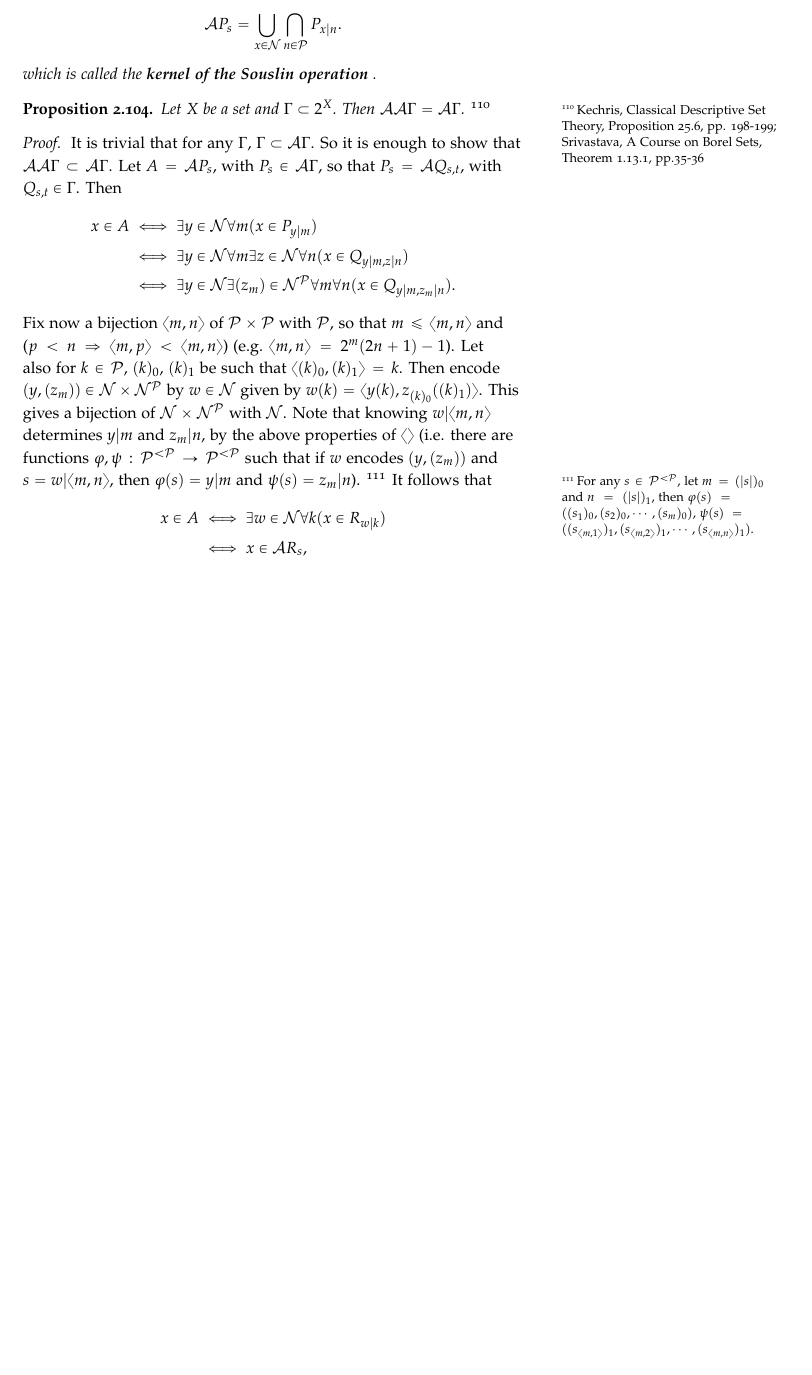
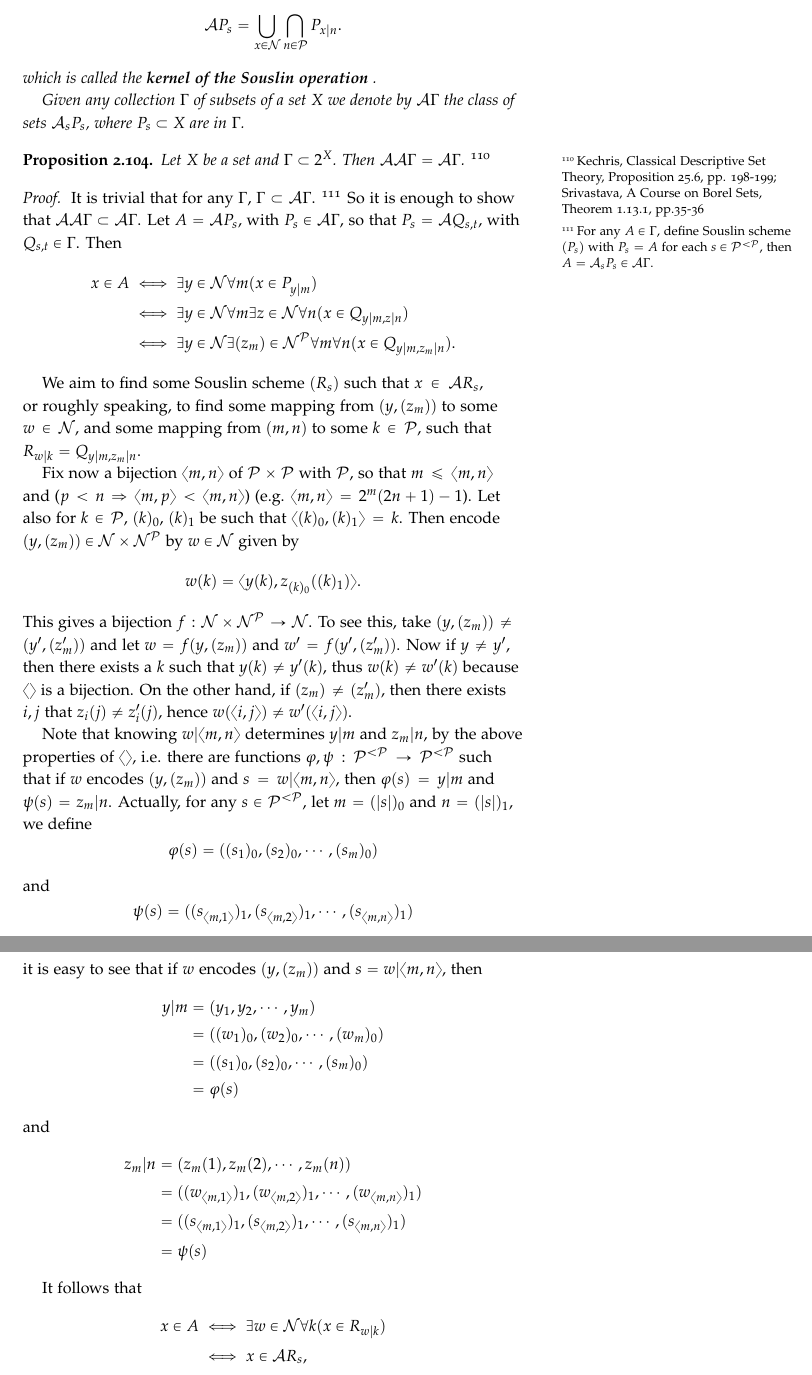
Before and after one commit to simon-song/note_federer, a LaTeX book (note_federer.tex, which reads text/borel.tex): part of page 62 of 75 before the commit and two parts of pages 62 and 63 of 75 after it, the two joined at a grey line, cut so that both start at the same text, the shorter picture padded with empty space. Compiled offline with pdfLaTeX.

Commit message:
update notes on Souslin operation

```diff
--- a/text/borel.tex
+++ b/text/borel.tex
@@ -3091,6 +3091,10 @@ $\mathcal{A}$ applied to such a scheme produces the set
 \]
 which is called the \textbf{kernel of the Souslin operation}
 \index{kernel of the Souslin operation}.
+
+Given any collection $\Gamma$ of subsets of a set $X$ we denote by
+$\mathcal{A} \Gamma$ the class of sets $\mathcal{A}_s P_s$, where
+$P_s \subset X$ are in $\Gamma$.
 \end{definition}
 
 
@@ -3103,8 +3107,13 @@ $\mathcal{A}\mathcal{A}\Gamma=\mathcal{A}\Gamma$.
 \end{proposition}
 %%%%%%%%%%%%%%%%%%%%%%%
 \begin{proof}
-It is trivial that for any $\Gamma$, $\Gamma\subset\mathcal{A}\Gamma$. So it is
-enough to show that
+It is trivial that for any $\Gamma$, $\Gamma\subset\mathcal{A}\Gamma$.
+\footnote{
+  For any $A\in\Gamma$, define Souslin scheme $(P_s)$ with $P_s=A$ for each
+  $s\in \mathcal{P}^{<\mathcal{P}}$, then
+  $A=\mathcal{A}_s P_s\in\mathcal{A}\Gamma$.
+}
+So it is enough to show that
 $\mathcal{A}\mathcal{A}\Gamma\subset \mathcal{A}\Gamma$.
 Let $A=\mathcal{A}P_s$, with $P_s\in\mathcal{A}\Gamma$, so that
 $P_s=\mathcal{A}Q_{s,t}$, with $Q_{s,t}\in\Gamma$. Then
@@ -3116,24 +3125,64 @@ $P_s=\mathcal{A}Q_{s,t}$, with $Q_{s,t}\in\Gamma$. Then
     & \iff \exists y\in\mathcal{N} \exists(z_m)\in\mathcal{N}^{\mathcal{P}}
         \forall m \forall n (x\in Q_{y|m, z_m|n}).
 \end{align*}
+
+We aim to find some Souslin scheme $(R_s)$ such that
+$x\in\mathcal{A}R_s$, or roughly speaking, to find some mapping
+from $(y,(z_m))$ to some $w\in\mathcal{N}$, and some mapping from
+$(m,n)$ to some $k\in\mathcal{P}$, such that $R_{w|k}=Q_{y|m,z_m|n}$.
+
 Fix now a bijection $\langle m,n\rangle$ of $\mathcal{P}\times \mathcal{P}$
 with $\mathcal{P}$, so that $m\le\langle m,n \rangle$ and
 ($p<n \Rightarrow \langle m,p \rangle < \langle m,n \rangle$)
 (e.g. $\langle m,n \rangle = 2^m (2n+1) - 1$). Let also for $k\in \mathcal{P}$,
 $(k)_0$, $(k)_1$ be such that $\langle (k)_0,(k)_1 \rangle=k$. Then encode
 $(y,(z_m))\in \mathcal{N}\times\mathcal{N}^{\mathcal{P}}$ by $w\in\mathcal{N}$
-given by $w(k)=\langle y(k), z_{(k)_0}((k)_1)\rangle$. This gives a bijection of
-$\mathcal{N}\times\mathcal{N}^{\mathcal{P}}$ with $\mathcal{N}$. Note that
-knowing $w|\langle m,n \rangle$ determines $y|m$ and $z_m|n$, by the above
-properties of $\langle\rangle$ (i.e. there are functions
+given by
+\[
+  w(k)=\langle y(k), z_{(k)_0}((k)_1)\rangle.
+\]
+This gives a bijection
+$f:\mathcal{N}\times\mathcal{N}^{\mathcal{P}}\to\mathcal{N}$.
+To see this, take $(y,(z_m))\neq (y',(z'_m))$ and let
+$w=f(y,(z_m))$ and $w'=f(y',(z'_m))$. Now if
+$y\neq y'$, then there exists a $k$ such that $y(k)\neq y'(k)$, thus
+$w(k)\neq w'(k)$ because $\langle\rangle$ is a bijection. On the other hand,
+if $(z_m)\neq (z'_m)$, then there exists $i,j$ that $z_i(j)\neq z'_i(j)$,
+hence $w(\langle i,j\rangle)\neq w'(\langle i,j\rangle)$.
+
+Note that knowing $w|\langle m,n \rangle$ determines $y|m$ and $z_m|n$,
+by the above properties of $\langle\rangle$, i.e. there are functions
 $\varphi,\psi: \mathcal{P}^{<\mathcal{P}} \to \mathcal{P}^{<\mathcal{P}}$
 such that if $w$ encodes $(y,(z_m))$ and $s=w|\langle m,n\rangle$, then
-$\varphi(s)=y|m$ and $\psi(s)=z_m|n$).
-\footnote{
-For any $s\in \mathcal{P}^{<\mathcal{P}}$, let $m=(|s|)_0$ and $n=(|s|)_1$,
-then $\varphi(s)=((s_1)_0, (s_2)_0, \cdots, (s_m)_0)$,
-$\psi(s)=((s_{\langle m,1\rangle})_1, (s_{\langle m,2\rangle})_1,\cdots,(s_{\langle m,n\rangle})_1)$.
-}
+$\varphi(s)=y|m$ and $\psi(s)=z_m|n$.
+Actually, for any $s\in \mathcal{P}^{<\mathcal{P}}$, let $m=(|s|)_0$ and
+$n=(|s|)_1$, we define
+\[
+  \varphi(s)=((s_1)_0, (s_2)_0, \cdots, (s_m)_0)
+\]
+and
+\[
+  \psi(s)= ((s_{\langle m,1\rangle})_1, (s_{\langle m,2\rangle})_1, \cdots,
+            (s_{\langle m,n\rangle})_1)
+\]
+it is easy to see that if $w$ encodes $(y,(z_m))$ and $s=w|\langle m,n\rangle$,
+then
+\begin{align*}
+  y|m &= (y_1, y_2, \cdots, y_m) \\
+      &=((w_1)_0, (w_2)_0, \cdots, (w_m)_0) \\
+      &=((s_1)_0, (s_2)_0, \cdots, (s_m)_0) \\
+      &= \varphi(s)
+\end{align*}
+and
+\begin{align*}
+  z_m|n &= (z_m(1), z_m(2), \cdots, z_m(n)) \\
+        &= ((w_{\langle m,1\rangle})_1, (w_{\langle m,2\rangle})_1, \cdots,
+            (w_{\langle m,n\rangle})_1)  \\
+        &= ((s_{\langle m,1\rangle})_1, (s_{\langle m,2\rangle})_1, \cdots,
+            (s_{\langle m,n\rangle})_1)  \\
+        &= \psi(s)
+\end{align*}
+
 It follows that
 \begin{align*}
   x\in A
```
Also changed, not shown: 1 other file.
